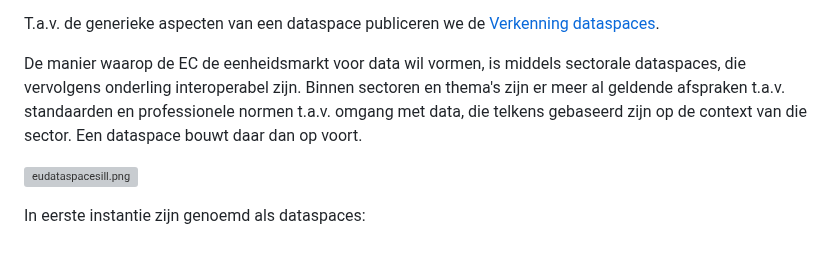
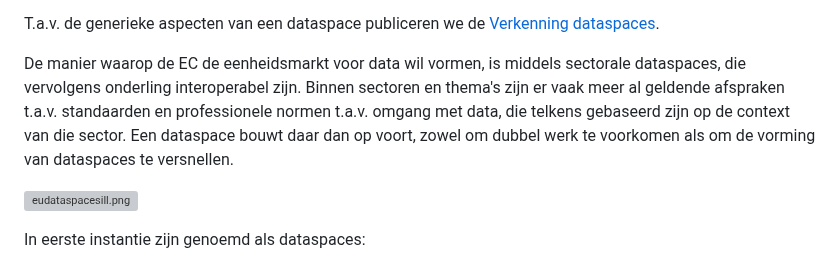
Before and after one commit to Geonovum/eu_regelingen_datastrategie, a Markdown page: Dataspaces.md, the part around the change. GitHub-like rendering; grey boxes are pictures that could not be loaded.

```diff
--- a/Dataspaces.md
+++ b/Dataspaces.md
@@ -13,7 +13,7 @@ Wat een dataspace precies is en hoe het zal worden, is nog niet duidelijk. Het w
 T.a.v. de generieke aspecten van een dataspace publiceren we de [Verkenning dataspaces](https://docs.geostandaarden.nl/eu/VerkenningDataspaces/).
 
 De manier waarop de EC de eenheidsmarkt voor data wil vormen, is middels sectorale dataspaces, die vervolgens onderling interoperabel zijn.
-Binnen sectoren en thema's zijn er meer al geldende afspraken t.a.v. standaarden en professionele normen t.a.v. omgang met data, die telkens gebaseerd zijn op de context van die sector. Een dataspace bouwt daar dan op voort.
+Binnen sectoren en thema's zijn er vaak meer al geldende afspraken t.a.v. standaarden en professionele normen t.a.v. omgang met data, die telkens gebaseerd zijn op de context van die sector. Een dataspace bouwt daar dan op voort, zowel om dubbel werk te voorkomen als om de vorming van dataspaces te versnellen.
 
 ![eudataspacesill.png](media/eudataspacesill.png)
 
```
